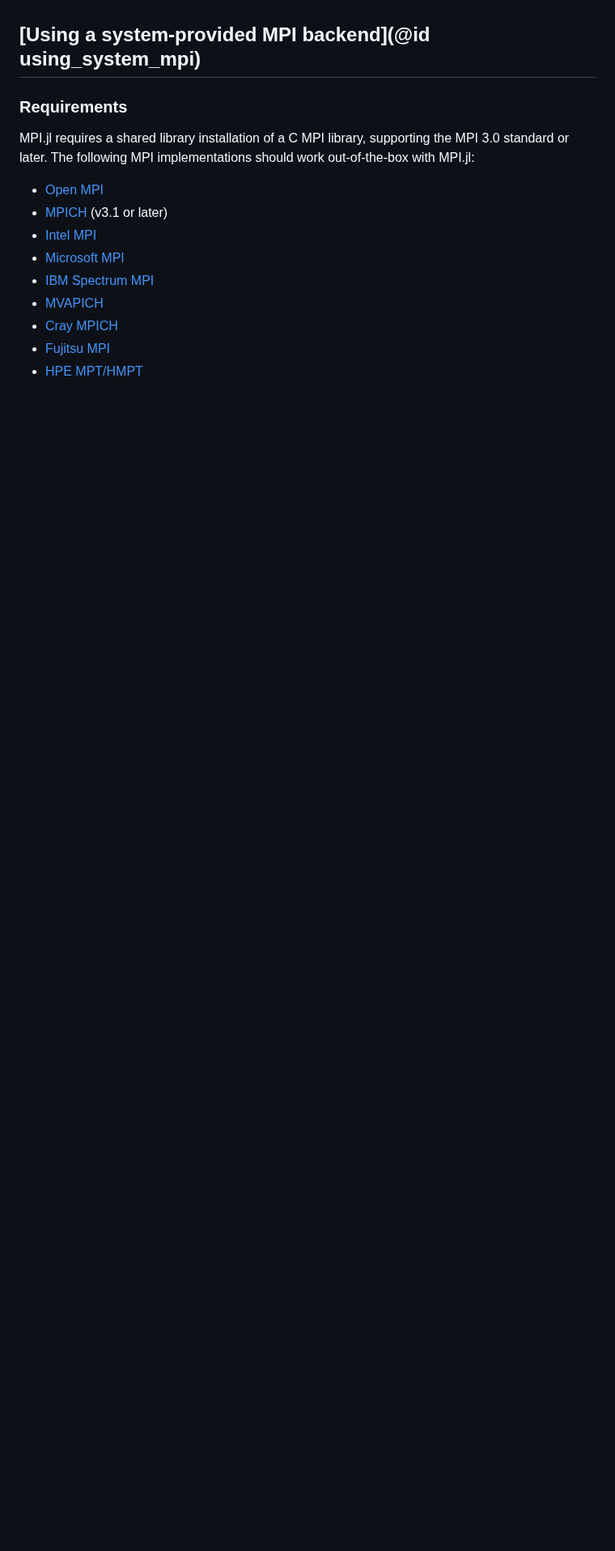
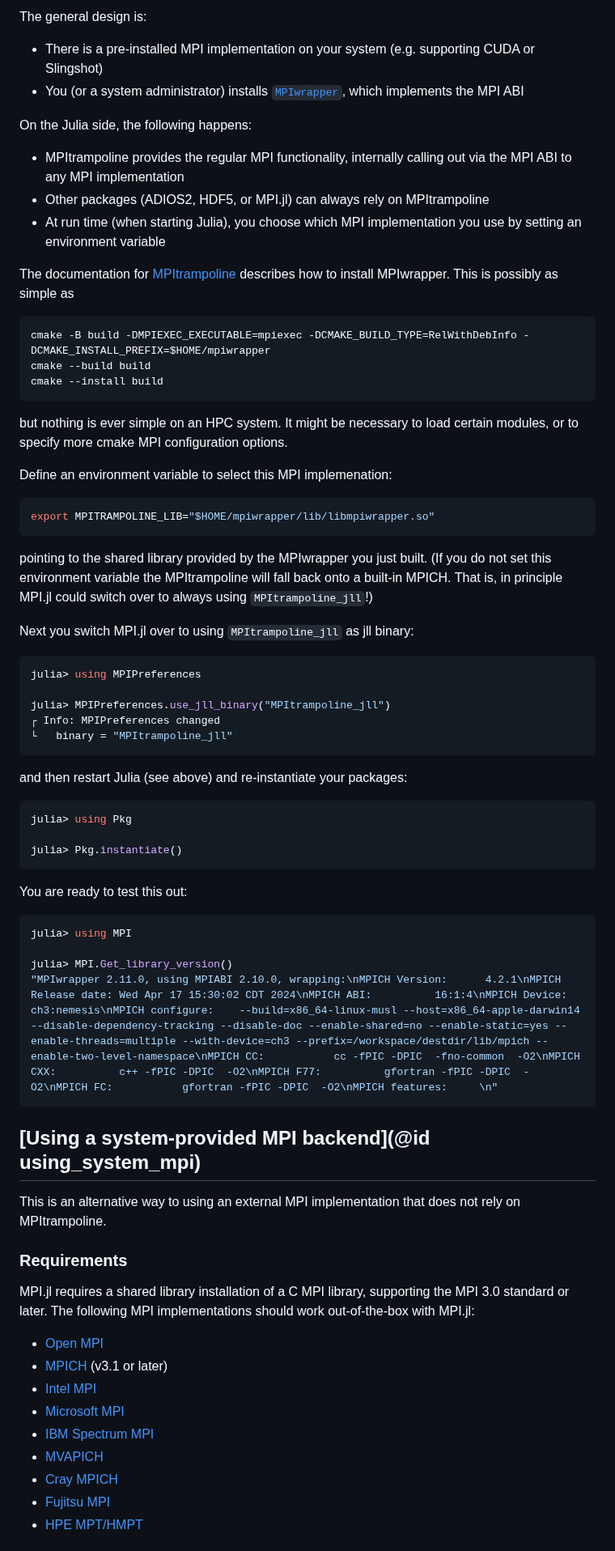
Before and after one commit to JuliaParallel/MPI.jl, a Markdown page: docs/src/configuration.md, the part around one of its changes. Shown at 81% size. Rendered like a GitHub page; blank space fills up the shorter version.

````diff
--- a/docs/src/configuration.md
+++ b/docs/src/configuration.md
@@ -26,4 +102,77 @@ julia --project -e 'using Pkg; Pkg.add("MPIPreferences")'
+The general design is:
+- There is a pre-installed MPI implementation on your system (e.g.
+  supporting CUDA or Slingshot)
+- You (or a system administrator) installs
+  [`MPIwrapper`](https://github.com/eschnett/MPIwrapper), which
+  implements the MPI ABI
+
+On the Julia side, the following happens:
+- MPItrampoline provides the regular MPI functionality, internally
+  calling out via the MPI ABI to any MPI implementation
+- Other packages (ADIOS2, HDF5, or MPI.jl) can always rely on
+  MPItrampoline
+- At run time (when starting Julia), you choose which MPI
+  implementation you use by setting an environment variable
+
+
+The documentation for
+[MPItrampoline](https://github.com/eschnett/MPItrampoline) describes
+how to install MPIwrapper. This is possibly as simple as
+
+```sh
+cmake -B build -DMPIEXEC_EXECUTABLE=mpiexec -DCMAKE_BUILD_TYPE=RelWithDebInfo -DCMAKE_INSTALL_PREFIX=$HOME/mpiwrapper
+cmake --build build
+cmake --install build
+```
+
+but nothing is ever simple on an HPC system. It might be necessary to
+load certain modules, or to specify more cmake MPI configuration
+options.
+
+Define an environment variable to select this MPI implemenation:
+
+```sh
+export MPITRAMPOLINE_LIB="$HOME/mpiwrapper/lib/libmpiwrapper.so"
+```
+
+pointing to the shared library provided by the MPIwrapper you just
+built. (If you do not set this environment variable the MPItrampoline
+will fall back onto a built-in MPICH. That is, in principle MPI.jl
+could switch over to always using `MPItrampoline_jll`!)
+
+Next you switch MPI.jl over to using `MPItrampoline_jll` as jll
+binary:
+
+```sh
+julia> using MPIPreferences
+
+julia> MPIPreferences.use_jll_binary("MPItrampoline_jll")
+┌ Info: MPIPreferences changed
+└   binary = "MPItrampoline_jll"
+```
+
+and then restart Julia (see above) and re-instantiate your packages:
+
+```sh
+julia> using Pkg
+
+julia> Pkg.instantiate()
+```
+
+You are ready to test this out:
+```sh
+julia> using MPI
+
+julia> MPI.Get_library_version()
+"MPIwrapper 2.11.0, using MPIABI 2.10.0, wrapping:\nMPICH Version:      4.2.1\nMPICH Release date: Wed Apr 17 15:30:02 CDT 2024\nMPICH ABI:          16:1:4\nMPICH Device:       ch3:nemesis\nMPICH configure:    --build=x86_64-linux-musl --host=x86_64-apple-darwin14 --disable-dependency-tracking --disable-doc --enable-shared=no --enable-static=yes --enable-threads=multiple --with-device=ch3 --prefix=/workspace/destdir/lib/mpich --enable-two-level-namespace\nMPICH CC:           cc -fPIC -DPIC  -fno-common  -O2\nMPICH CXX:          c++ -fPIC -DPIC  -O2\nMPICH F77:          gfortran -fPIC -DPIC  -O2\nMPICH FC:           gfortran -fPIC -DPIC  -O2\nMPICH features:     \n"
+```
+
+
+
 ## [Using a system-provided MPI backend](@id using_system_mpi)
+
+This is an alternative way to using an external MPI implementation
+that does not rely on MPItrampoline.
 
 ### Requirements
 
````
Also changed, not shown: other parts of docs/src/configuration.md (+80 -1 lines).
